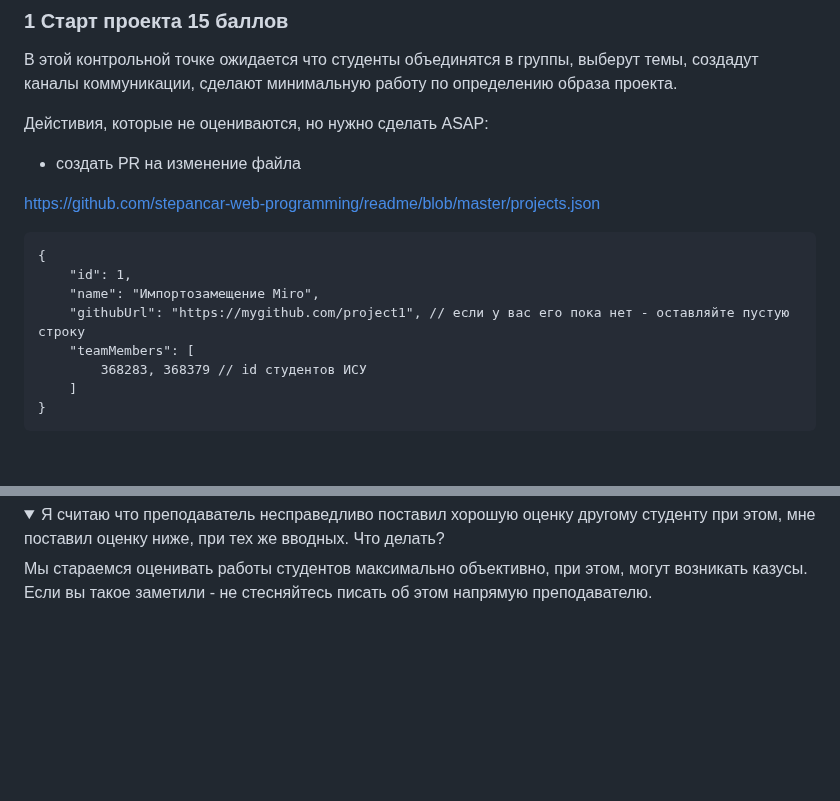
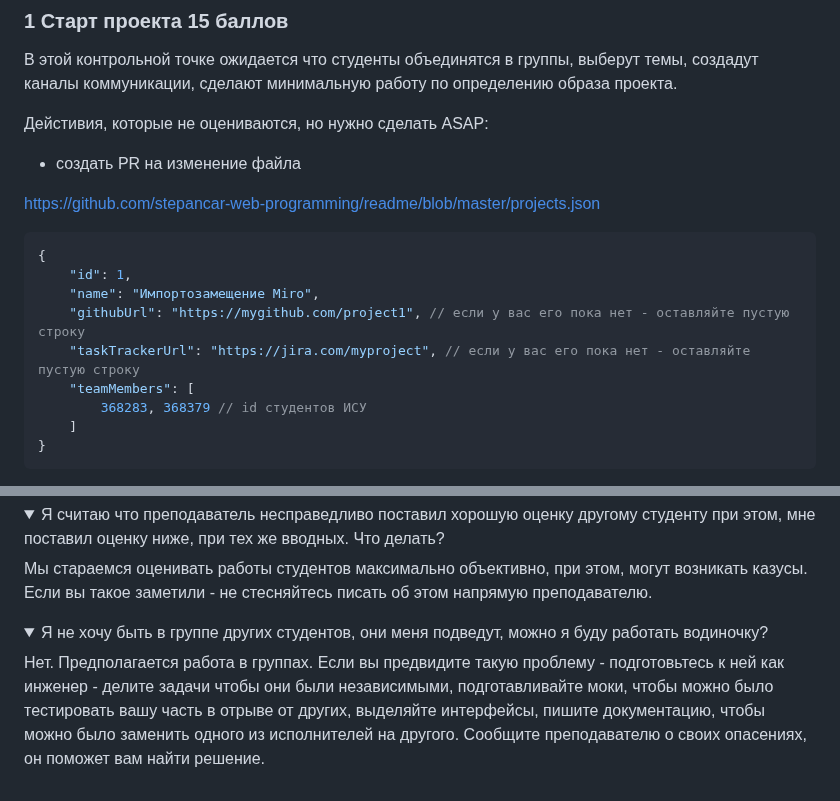
Before and after one commit to stepancar-web-programming/readme, a Markdown page: PROJECT.md, 2 parts joined by grey strips. Rendered like a GitHub page; folded sections open; blank space fills up the shorter version.

Commit message:
fix(*): fix

````diff
--- a/PROJECT.md
+++ b/PROJECT.md
@@ -93,11 +93,12 @@
 
 https://github.com/stepancar-web-programming/readme/blob/master/projects.json
 
-```
+```json
 {
     "id": 1,
     "name": "Импортозамещение Miro",
     "githubUrl": "https://mygithub.com/project1", // если у вас его пока нет - оставляйте пустую строку
+    "taskTrackerUrl": "https://jira.com/myproject", // если у вас его пока нет - оставляйте пустую строку
     "teamMembers": [
         368283, 368379 // id студентов ИСУ
     ]
@@ -339,3 +340,11 @@ https://github.com/stepancar-web-programming/readme/blob/master/projects.json
 Мы стараемся оценивать работы студентов максимально объективно, при этом, могут возникать казусы.
 Если вы такое заметили - не стесняйтесь писать об этом напрямую преподавателю.
 </details>
+
+<details>
+<summary>Я не хочу быть в группе других студентов, они меня подведут, можно я буду работать водиночку?
+</summary>
+
+Нет. Предполагается работа в группах. Если вы предвидите такую проблему - подготовьтесь к ней как инженер - делите задачи чтобы они были независимыми, подготавливайте моки, чтобы можно было тестировать вашу часть в отрыве от других, выделяйте интерфейсы, пишите документацию, чтобы можно было заменить одного из исполнителей на другого.
+Сообщите преподавателю о своих опасениях, он поможет вам найти решение.
+</details>
````
